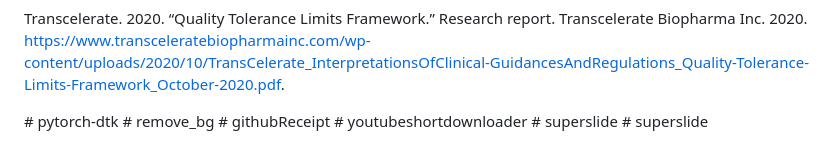
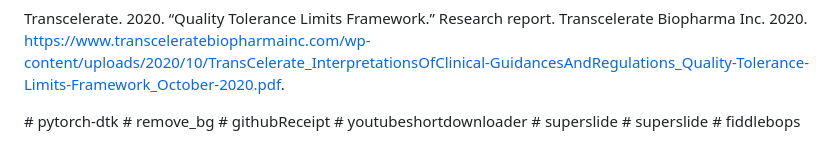
Before and after one commit to yandong2023/githubReceipt, a Markdown page: README.md, the part around the change. Rendered like a GitHub page.

```diff
--- a/README.md
+++ b/README.md
@@ -1091,3 +1091,4 @@ report. Transcelerate Biopharma Inc. 2020.
 # youtubeshortdownloader
 # superslide
 # superslide
+# fiddlebops
```
